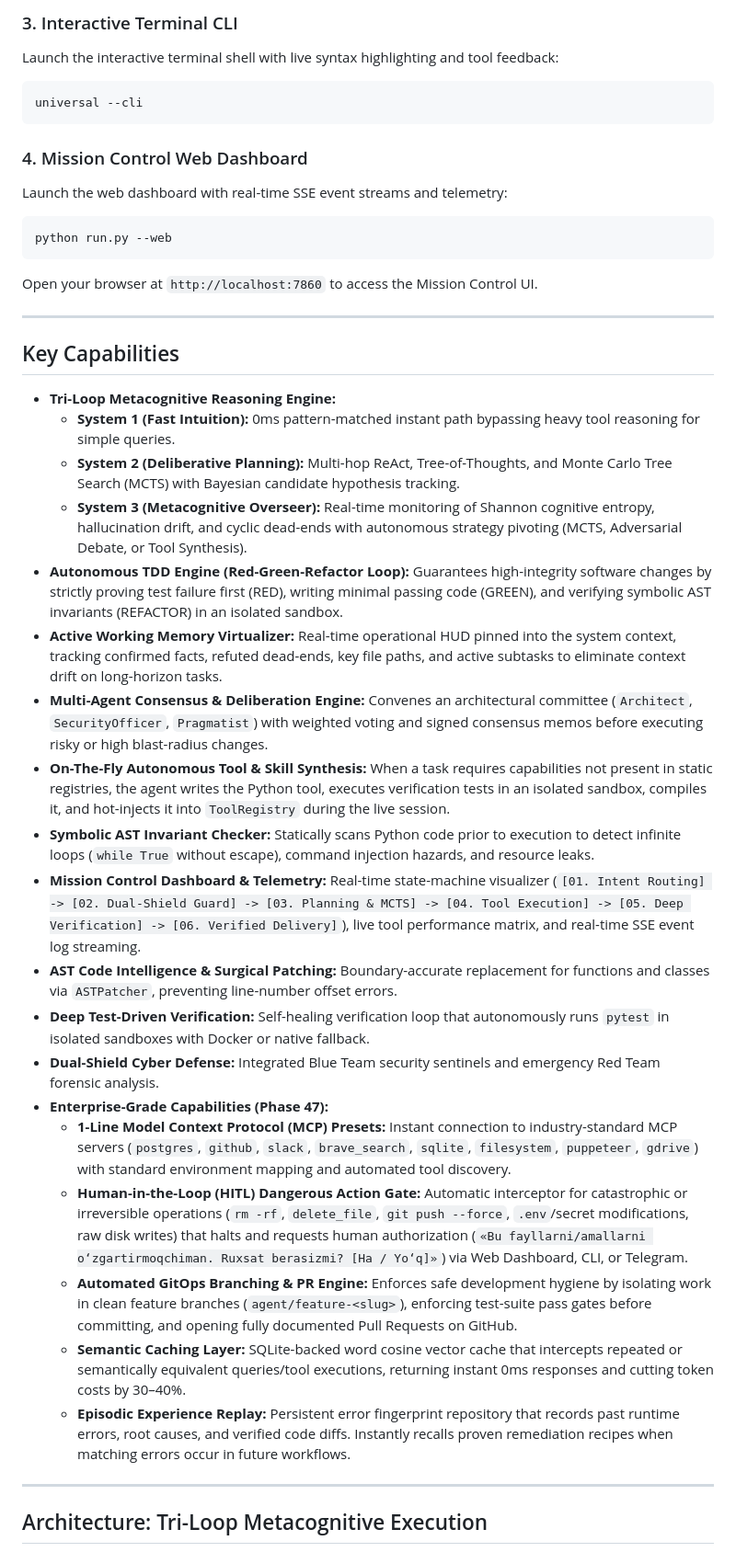
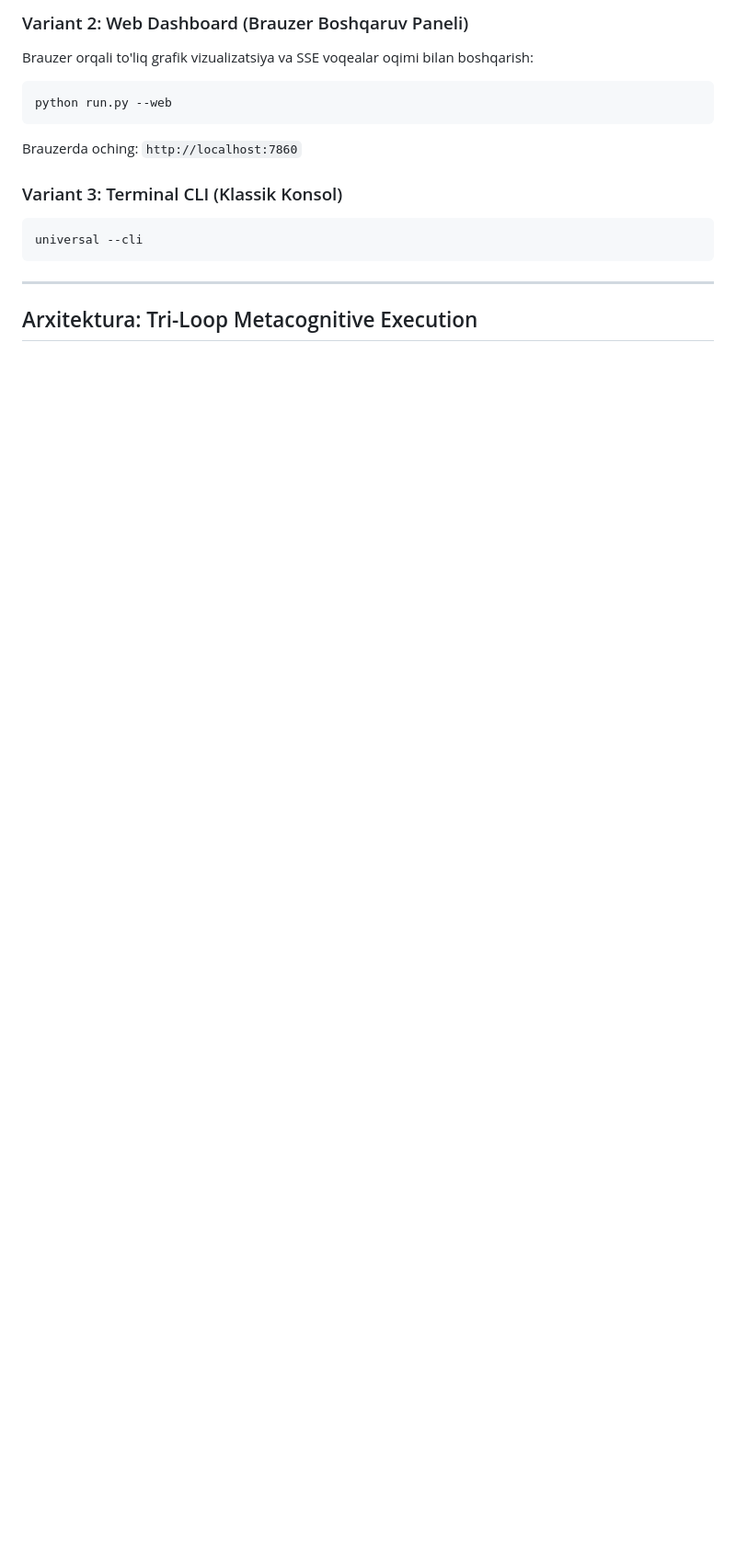
Before and after one commit to kapitan00000978-sketch/Titan-agent-, a Markdown page: README.md, the part around one of its changes. Shown at 92% size. Drawn GitHub-style; blank space fills up the shorter version.

````diff
--- a/README.md
+++ b/README.md
@@ -82,47 +132,21 @@ python run.py --tui
 
-### 3. Interactive Terminal CLI
-Launch the interactive terminal shell with live syntax highlighting and tool feedback:
+### Variant 2: Web Dashboard (Brauzer Boshqaruv Paneli)
+Brauzer orqali to'liq grafik vizualizatsiya va SSE voqealar oqimi bilan boshqarish:
+
+```bash
+python run.py --web
+```
+Brauzerda oching: `http://localhost:7860`
+
+### Variant 3: Terminal CLI (Klassik Konsol)
 
 ```bash
 universal --cli
 ```
 
-### 4. Mission Control Web Dashboard
-Launch the web dashboard with real-time SSE event streams and telemetry:
-
-```bash
-python run.py --web
-```
-
-Open your browser at `http://localhost:7860` to access the Mission Control UI.
-
 ---
 
-## Key Capabilities
-
-- **Tri-Loop Metacognitive Reasoning Engine:**
-  - **System 1 (Fast Intuition):** 0ms pattern-matched instant path bypassing heavy tool reasoning for simple queries.
-  - **System 2 (Deliberative Planning):** Multi-hop ReAct, Tree-of-Thoughts, and Monte Carlo Tree Search (MCTS) with Bayesian candidate hypothesis tracking.
-  - **System 3 (Metacognitive Overseer):** Real-time monitoring of Shannon cognitive entropy, hallucination drift, and cyclic dead-ends with autonomous strategy pivoting (MCTS, Adversarial Debate, or Tool Synthesis).
-- **Autonomous TDD Engine (Red-Green-Refactor Loop):** Guarantees high-integrity software changes by strictly proving test failure first (RED), writing minimal passing code (GREEN), and verifying symbolic AST invariants (REFACTOR) in an isolated sandbox.
-- **Active Working Memory Virtualizer:** Real-time operational HUD pinned into the system context, tracking confirmed facts, refuted dead-ends, key file paths, and active subtasks to eliminate context drift on long-horizon tasks.
-- **Multi-Agent Consensus & Deliberation Engine:** Convenes an architectural committee (`Architect`, `SecurityOfficer`, `Pragmatist`) with weighted voting and signed consensus memos before executing risky or high blast-radius changes.
-- **On-The-Fly Autonomous Tool & Skill Synthesis:** When a task requires capabilities not present in static registries, the agent writes the Python tool, executes verification tests in an isolated sandbox, compiles it, and hot-injects it into `ToolRegistry` during the live session.
-- **Symbolic AST Invariant Checker:** Statically scans Python code prior to execution to detect infinite loops (`while True` without escape), command injection hazards, and resource leaks.
-- **Mission Control Dashboard & Telemetry:** Real-time state-machine visualizer (`[01. Intent Routing] -> [02. Dual-Shield Guard] -> [03. Planning & MCTS] -> [04. Tool Execution] -> [05. Deep Verification] -> [06. Verified Delivery]`), live tool performance matrix, and real-time SSE event log streaming.
-- **AST Code Intelligence & Surgical Patching:** Boundary-accurate replacement for functions and classes via `ASTPatcher`, preventing line-number offset errors.
-- **Deep Test-Driven Verification:** Self-healing verification loop that autonomously runs `pytest` in isolated sandboxes with Docker or native fallback.
-- **Dual-Shield Cyber Defense:** Integrated Blue Team security sentinels and emergency Red Team forensic analysis.
-- **Enterprise-Grade Capabilities (Phase 47):**
-  - **1-Line Model Context Protocol (MCP) Presets:** Instant connection to industry-standard MCP servers (`postgres`, `github`, `slack`, `brave_search`, `sqlite`, `filesystem`, `puppeteer`, `gdrive`) with standard environment mapping and automated tool discovery.
-  - **Human-in-the-Loop (HITL) Dangerous Action Gate:** Automatic interceptor for catastrophic or irreversible operations (`rm -rf`, `delete_file`, `git push --force`, `.env`/secret modifications, raw disk writes) that halts and requests human authorization (`«Bu fayllarni/amallarni o‘zgartirmoqchiman. Ruxsat berasizmi? [Ha / Yo‘q]»`) via Web Dashboard, CLI, or Telegram.
-  - **Automated GitOps Branching & PR Engine:** Enforces safe development hygiene by isolating work in clean feature branches (`agent/feature-<slug>`), enforcing test-suite pass gates before committing, and opening fully documented Pull Requests on GitHub.
-  - **Semantic Caching Layer:** SQLite-backed word cosine vector cache that intercepts repeated or semantically equivalent queries/tool executions, returning instant 0ms responses and cutting token costs by 30–40%.
-  - **Episodic Experience Replay:** Persistent error fingerprint repository that records past runtime errors, root causes, and verified code diffs. Instantly recalls proven remediation recipes when matching errors occur in future workflows.
-
----
-
-## Architecture: Tri-Loop Metacognitive Execution
+## Arxitektura: Tri-Loop Metacognitive Execution
 
 ```mermaid
 graph TD
````
Also changed, not shown: other parts of README.md (+98 -72 lines).
